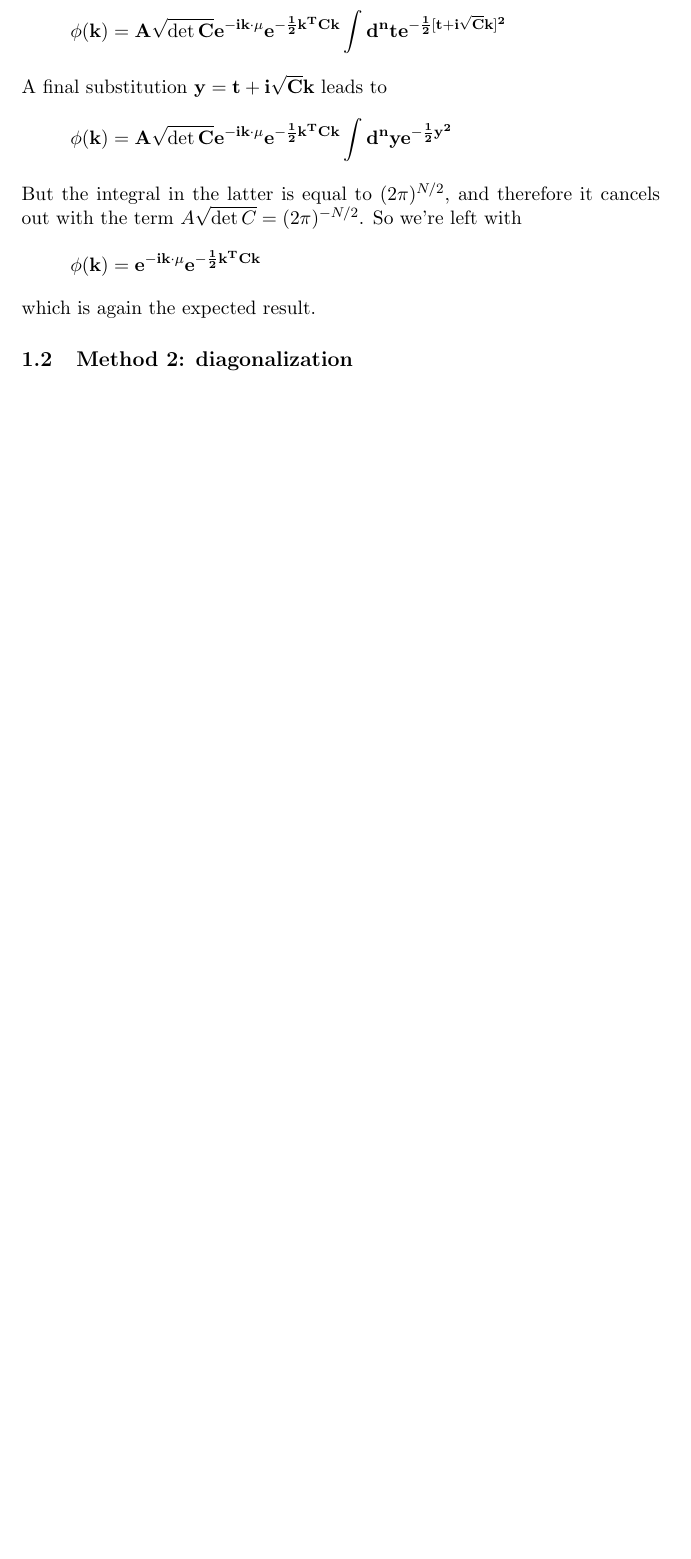
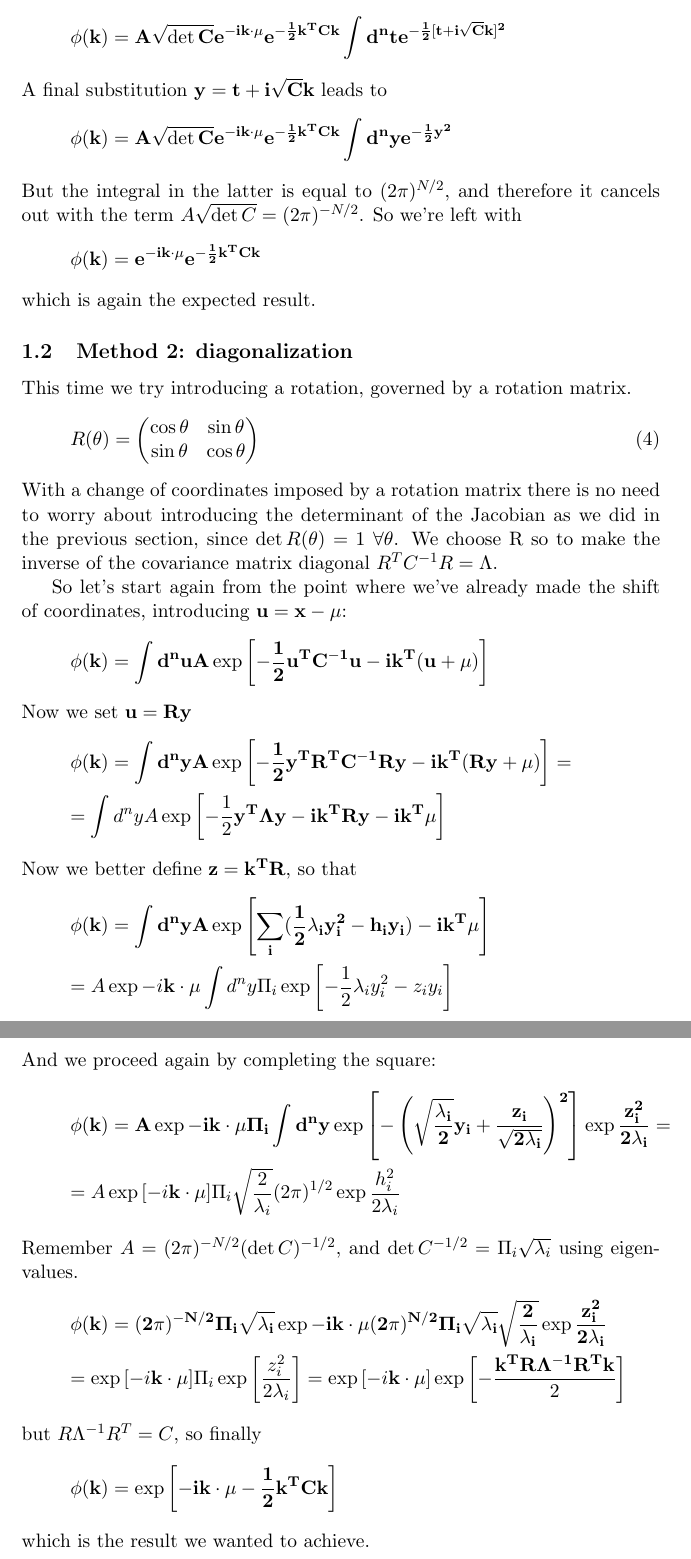
Before and after one commit to blackbianca/Astrostatistics-Cosmology---Homework, a LaTeX problem sheet (homework2.tex): part of page 3 of 3 before the commit and two parts of pages 3 and 4 of 4 after it, the two joined at a grey line, cut so that both start at the same text, the shorter picture padded with empty space. Compiled offline with pdfLaTeX.

Commit message:
complete exercise 4

```diff
--- a/homework2.tex
+++ b/homework2.tex
@@ -102,5 +102,51 @@ which is again the expected result.
 
 \subsection{Method 2: diagonalization}
 
+This time we try introducing a rotation, governed by a rotation matrix.
+\begin{equation}
+    R(\theta) =
+    \begin{pmatrix}
+        \cos{\theta} & \sin{\theta} \\
+        \sin{\theta} & \cos{\theta}
+    \end{pmatrix}
+\end{equation}
+With a change of coordinates imposed by a rotation matrix there is no need
+to worry about introducing the determinant of the Jacobian as we did in the
+previous section, since $\det{R(\theta)}=1$ $\forall \theta$.
+We choose R so to make the inverse of the covariance matrix diagonal $R^T C^{-1} R = \Lambda$.
+
+So let's start again from the point where we've already made the shift of
+coordinates, introducing $\bf{u} = \bf{x}-\bf{\mu}$:
+\begin{equation*}
+    \phi(\bf{k})= \int d^n u A \exp{\left[ -\frac{1}{2}\bf{u}^TC^{-1}\bf{u} - i\bf{k}^T(\bf{u}+\bf{\mu}) \right]}
+\end{equation*}
+Now we set $\bf{u} = R\bf{y}$
+\begin{gather*}
+    \phi(\bf{k})= \int d^n y A \exp{\left[ -\frac{1}{2}\bf{y}^T R^T C^{-1} R\bf{y} - i\bf{k}^T(R\bf{y}+\bf{\mu}) \right]} = \\
+    = \int d^n y A \exp{\left[ -\frac{1}{2}\bf{y}^T \Lambda \bf{y} - i\bf{k}^T R \bf{y} -i \bf{k}^T\bf{\mu} \right]}
+\end{gather*}
+Now we better define $\bf{z} = \bf{k}^T R$, so that
+\begin{gather*}
+    \phi(\bf{k})= \int d^n y A \exp{\left[ \sum_i(\frac{1}{2}\lambda_iy_i^2-h_iy_i) -i \bf{k}^T\bf{\mu} \right]} \\
+    = A \exp{-i\bf{k}\cdot \bf{\mu}} \int d^ny \Pi_i \exp{\left[-\frac{1}{2}\lambda_i y_i^2 -z_i y_i\right]}
+\end{gather*}
+And we proceed again by completing the square:
+\begin{gather*}
+    \phi(\bf{k}) = A \exp{-i\bf{k}\cdot \bf{\mu}} \Pi_i \int d^ny \exp{\left[-\left(\sqrt{\frac{\lambda_i}{2}}y_i + \frac{z_i}{\sqrt{2\lambda_i}}\right)^2 \right]} \exp{\frac{z_i^2}{2\lambda_i}} =  \\
+    = A \exp{\left[-i\bf{k}\cdot\bf{\mu} \right]} \Pi_i \sqrt{\frac{2}{\lambda_i}}(2\pi)^{1/2}\exp{\frac{h_i^2}{2\lambda_i}}
+\end{gather*}
+Remember $A=(2\pi)^{-N/2}(\det{C})^{-1/2}$, and $\det{C}^{-1/2}=\Pi_i\sqrt{\lambda_i}$ using eigenvalues.
+\begin{gather*}
+    \phi(\bf{k}) = (2\pi)^{-N/2} \Pi_i\sqrt{\lambda_i} \exp{-i\bf{k}\cdot \bf{\mu}} (2\pi)^{N/2} \Pi_i \sqrt{\lambda_i} \sqrt{\frac{2}{\lambda_i}}\exp{\frac{z_i^2}{2\lambda_i}} \\
+    = \exp{\left[-i\bf{k}\cdot \bf{\mu}\right]} \Pi_i \exp{\left[\frac{z_i^2}{2\lambda_i}\right]} = \exp{\left[-i\bf{k}\cdot \bf{\mu}\right]} \exp{\left[-\frac{\bf{k}^TR\Lambda^{-1} R^T\bf{k}}{2}\right]}
+\end{gather*}
+but $R \Lambda^{-1} R^T = C$, so finally
+\begin{gather*}
+    \phi(\bf{k}) = \exp{\left[-i\bf{k}\cdot\bf{\mu}-\frac{1}{2}\bf{k}^TC\bf{k}\right]}
+\end{gather*}
+which is the result we wanted to achieve.
+
+
+
 
 \end{document}
```
